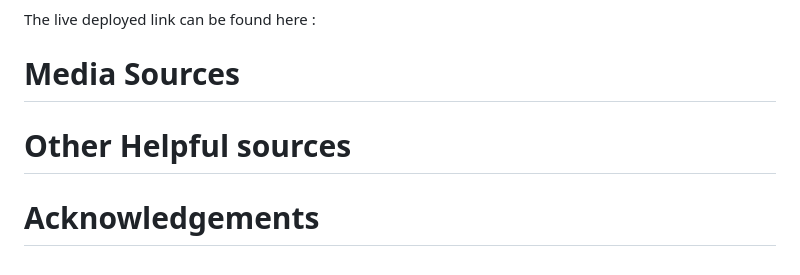
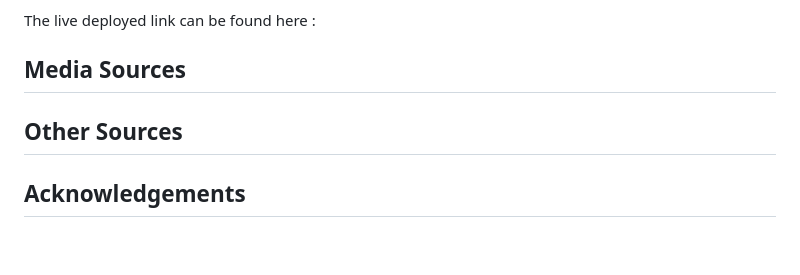
Before and after one commit to Markyjay/RotharRogues, a Markdown page: README.md, the part around the change printed below. Drawn GitHub-style.

```diff
--- a/README.md
+++ b/README.md
@@ -165,11 +165,11 @@ The procedure for deployment followed the "Creating your site" steps provided in
 The live deployed link can be found here :
 
 
-# Media Sources
+## Media Sources
 
 
-# Other Helpful sources
+## Other Sources
 
 
 
-# Acknowledgements
+## Acknowledgements
```
Also changed, not shown: other parts of README.md (+27 -27 lines).
